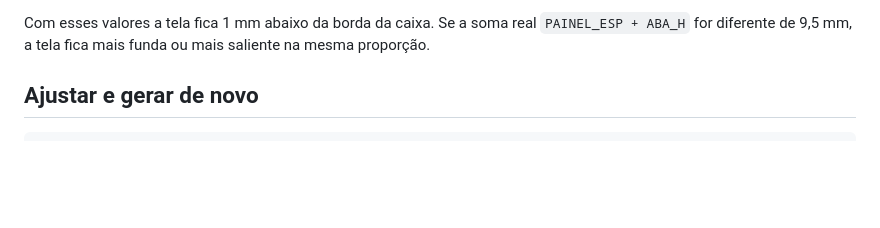
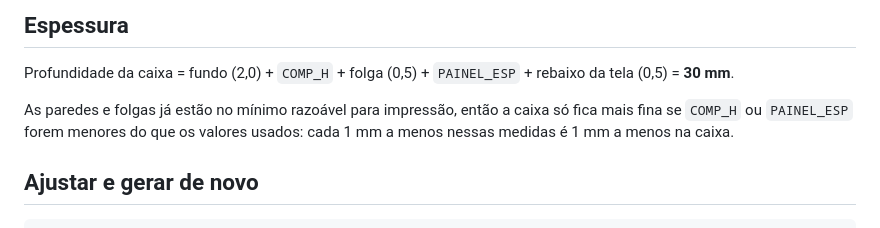
Before and after one commit to cwm777/iOS-Engineer, a Markdown page: case-painel-esp32-s3-7/README.md, the part around one of its changes. GitHub-like rendering; blank space fills up the shorter version.

```diff
--- a/case-painel-esp32-s3-7/README.md
+++ b/case-painel-esp32-s3-7/README.md
@@ -48,6 +53,10 @@ Estimadas (não estavam no desenho — conferir com paquímetro):
 
-Com esses valores a tela fica 1 mm abaixo da borda da caixa. Se a soma real `PAINEL_ESP + ABA_H` for diferente de 9,5 mm,
-a tela fica mais funda ou mais saliente na mesma proporção.
+## Espessura
+
+Profundidade da caixa = fundo (2,0) + `COMP_H` + folga (0,5) + `PAINEL_ESP` + rebaixo da tela (0,5) = **30 mm**.
+
+As paredes e folgas já estão no mínimo razoável para impressão, então a caixa só fica mais fina se `COMP_H` ou
+`PAINEL_ESP` forem menores do que os valores usados: cada 1 mm a menos nessas medidas é 1 mm a menos na caixa.
 
 ## Ajustar e gerar de novo
 
```
Also changed, not shown: other parts of case-painel-esp32-s3-7/README.md (+18 -13 lines), case-painel-esp32-s3-7/preview.png, 4 other files.
